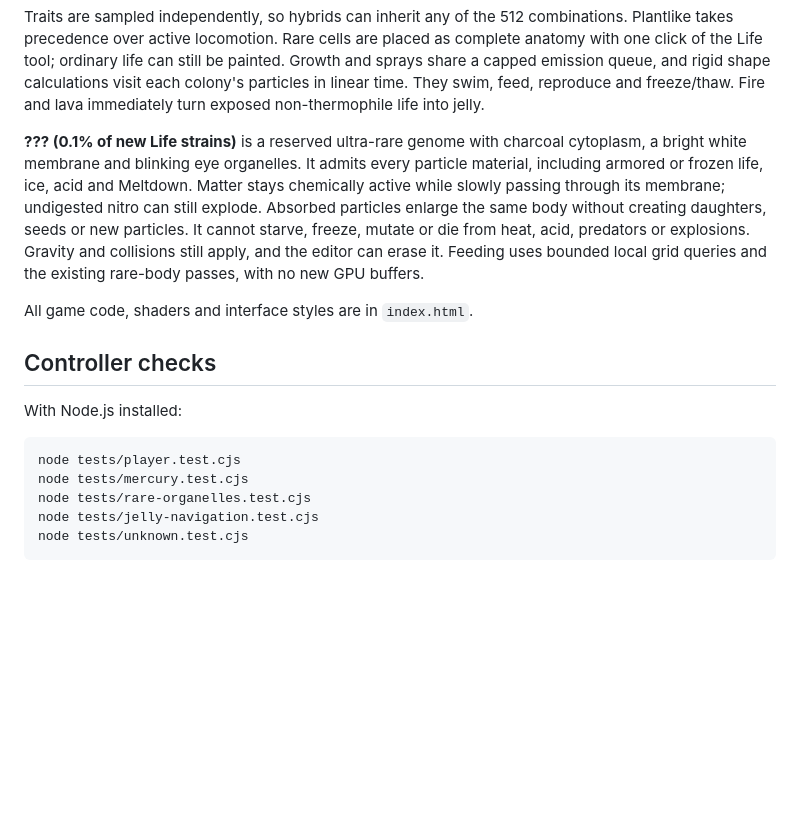
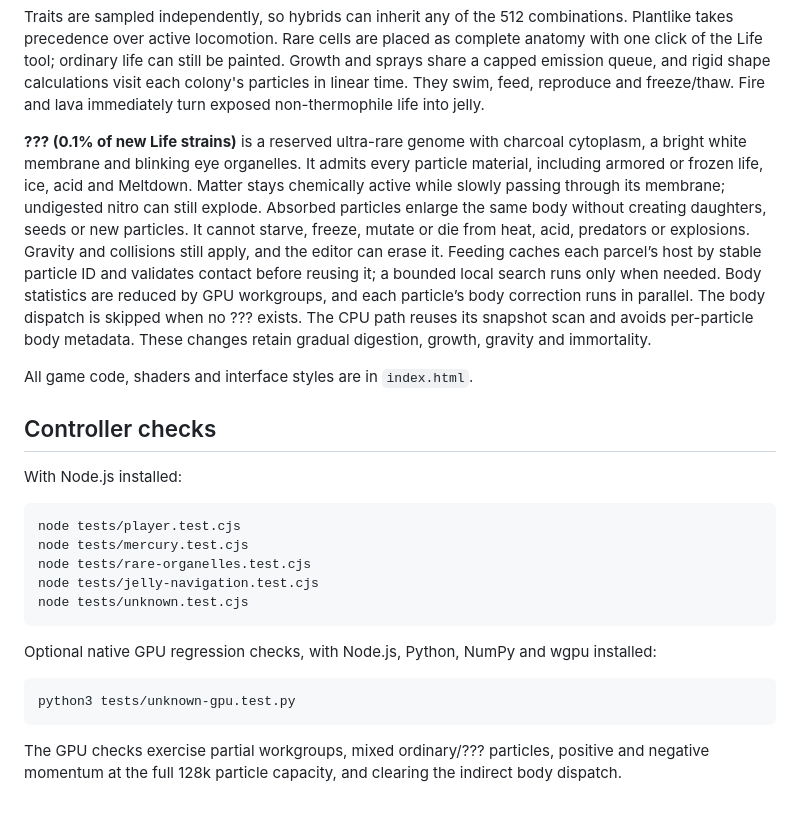
Before and after one commit to mage-uwu/slurry_game, a Markdown page: README.md, the part around the change. GitHub-like rendering; blank space fills up the shorter version.

Commit message:
Document parallel ??? physics and native GPU regression checks

````diff
--- a/README.md
+++ b/README.md
@@ -29,7 +29,7 @@ Mobile cells keep their organelle-specific resource targets as first choice and
 
 Traits are sampled independently, so hybrids can inherit any of the 512 combinations. Plantlike takes precedence over active locomotion. Rare cells are placed as complete anatomy with one click of the Life tool; ordinary life can still be painted. Growth and sprays share a capped emission queue, and rigid shape calculations visit each colony's particles in linear time. They swim, feed, reproduce and freeze/thaw. Fire and lava immediately turn exposed non-thermophile life into jelly.
 
-**??? (0.1% of new Life strains)** is a reserved ultra-rare genome with charcoal cytoplasm, a bright white membrane and blinking eye organelles. It admits every particle material, including armored or frozen life, ice, acid and Meltdown. Matter stays chemically active while slowly passing through its membrane; undigested nitro can still explode. Absorbed particles enlarge the same body without creating daughters, seeds or new particles. It cannot starve, freeze, mutate or die from heat, acid, predators or explosions. Gravity and collisions still apply, and the editor can erase it. Feeding uses bounded local grid queries and the existing rare-body passes, with no new GPU buffers.
+**??? (0.1% of new Life strains)** is a reserved ultra-rare genome with charcoal cytoplasm, a bright white membrane and blinking eye organelles. It admits every particle material, including armored or frozen life, ice, acid and Meltdown. Matter stays chemically active while slowly passing through its membrane; undigested nitro can still explode. Absorbed particles enlarge the same body without creating daughters, seeds or new particles. It cannot starve, freeze, mutate or die from heat, acid, predators or explosions. Gravity and collisions still apply, and the editor can erase it. Feeding caches each parcel’s host by stable particle ID and validates contact before reusing it; a bounded local search runs only when needed. Body statistics are reduced by GPU workgroups, and each particle’s body correction runs in parallel. The body dispatch is skipped when no ??? exists. The CPU path reuses its snapshot scan and avoids per-particle body metadata. These changes retain gradual digestion, growth, gravity and immortality.
 
 All game code, shaders and interface styles are in `index.html`.
 
@@ -44,3 +44,11 @@ node tests/rare-organelles.test.cjs
 node tests/jelly-navigation.test.cjs
 node tests/unknown.test.cjs
 ```
+
+Optional native GPU regression checks, with Node.js, Python, NumPy and wgpu installed:
+
+```sh
+python3 tests/unknown-gpu.test.py
+```
+
+The GPU checks exercise partial workgroups, mixed ordinary/??? particles, positive and negative momentum at the full 128k particle capacity, and clearing the indirect body dispatch.
````
